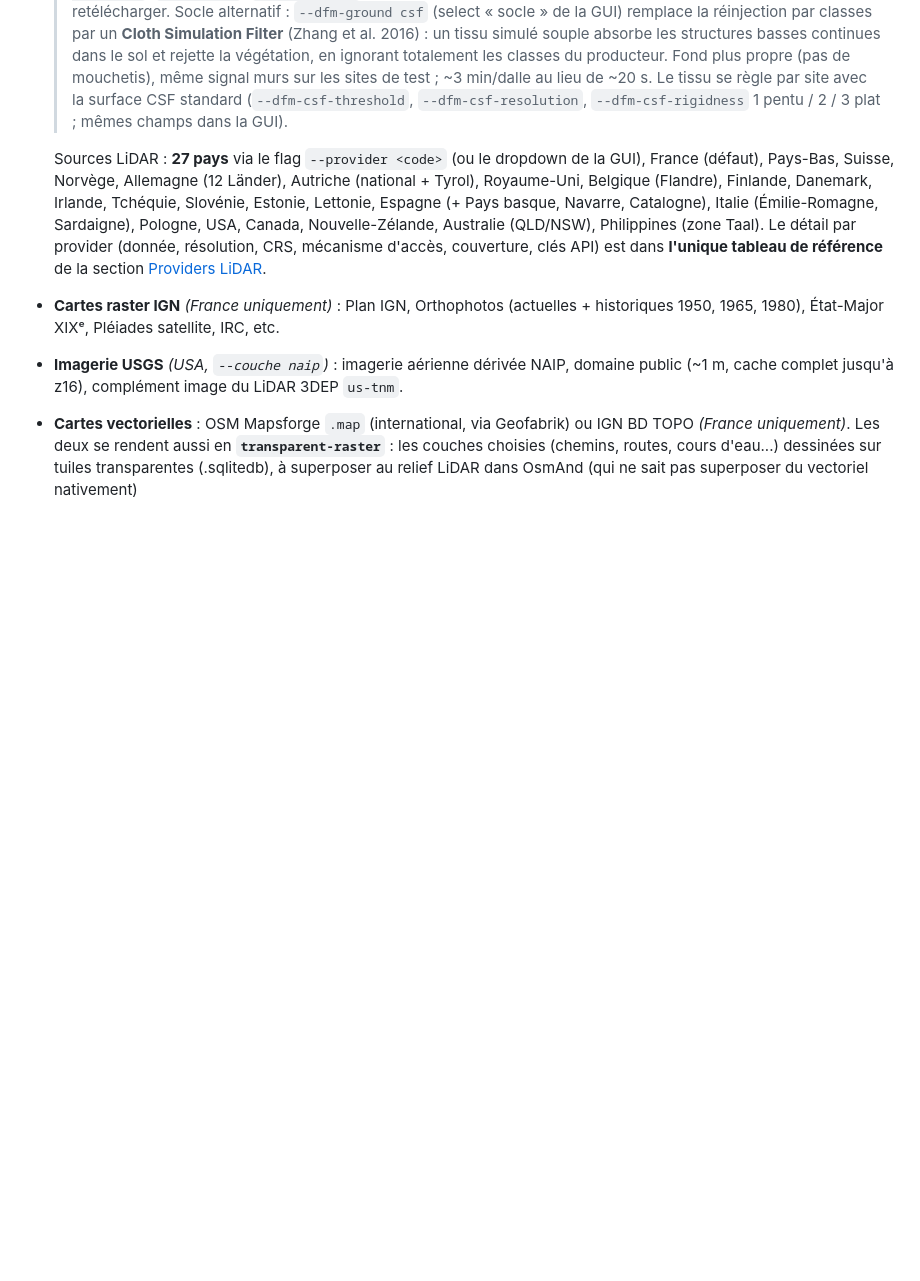
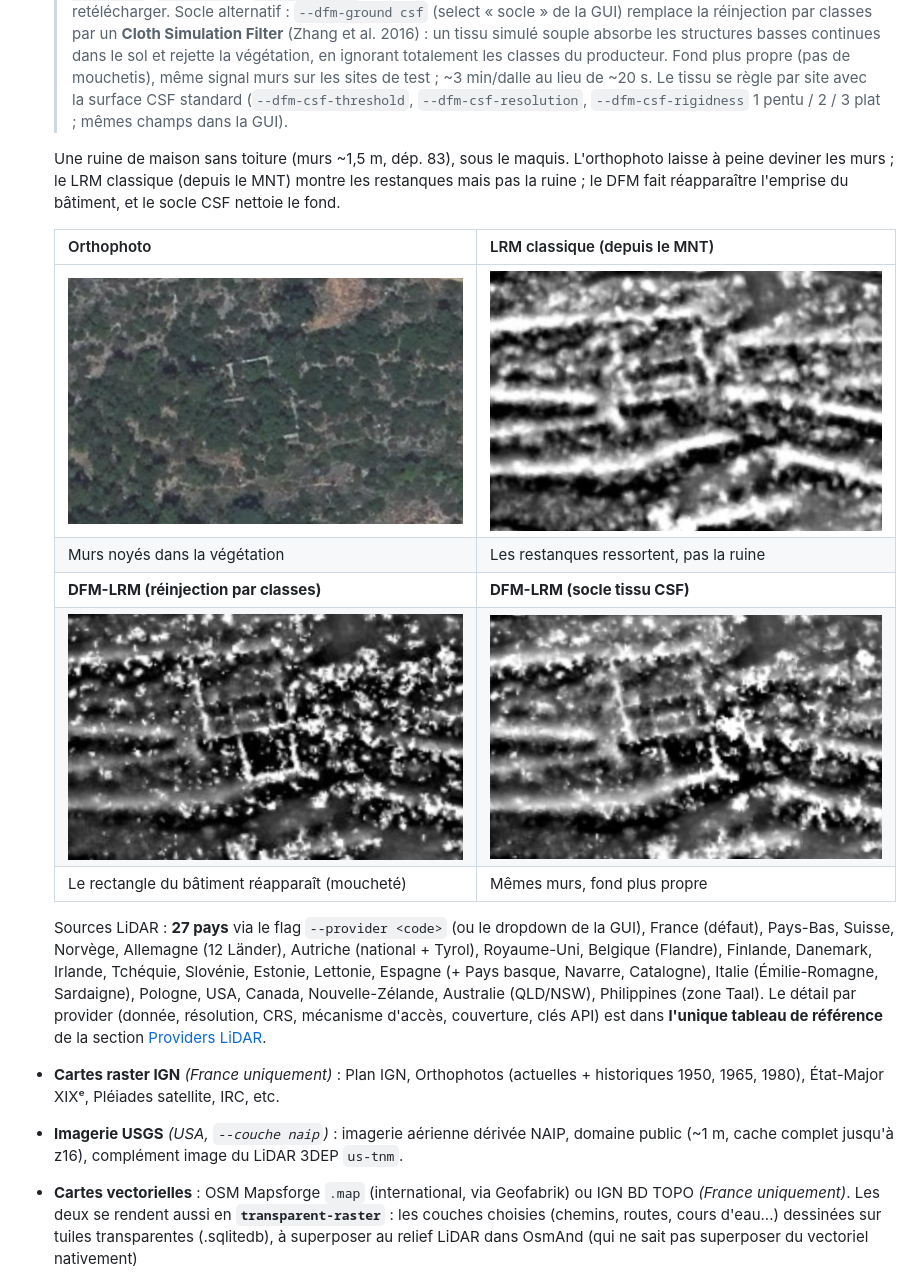
Before and after one commit to nico579/lidar2map, a Markdown page: README.fr.md, the part around the change. Drawn GitHub-style; pictures changed too: screenshots/LIDAR_Samples/Ruins/csf_lrm.jpg (added), screenshots/LIDAR_Samples/Ruins/dfm_lrm.jpg (added), screenshots/LIDAR_Samples/Ruins/lrm.jpg (added); blank space fills up the shorter version.

```diff
--- a/README.fr.md
+++ b/README.fr.md
@@ -110,6 +110,19 @@ L'outil n'est **pas** destiné à la détection métallique. Le code respecte st
   > avec la surface CSF standard (`--dfm-csf-threshold`,
   > `--dfm-csf-resolution`, `--dfm-csf-rigidness` 1 pentu / 2 / 3 plat ;
   > mêmes champs dans la GUI).
+
+  Une ruine de maison sans toiture (murs ~1,5 m, dép. 83), sous le maquis.
+  L'orthophoto laisse à peine deviner les murs ; le LRM classique (depuis le
+  MNT) montre les restanques mais pas la ruine ; le DFM fait réapparaître
+  l'emprise du bâtiment, et le socle CSF nettoie le fond.
+
+  | Orthophoto | LRM classique (depuis le MNT) |
+  |---|---|
+  | ![Orthophoto, murs cachés sous le maquis](screenshots/LIDAR_Samples/Ruins/ortho.jpg) | ![LRM depuis le MNT bare-earth, ruine invisible](screenshots/LIDAR_Samples/Ruins/lrm.jpg) |
+  | Murs noyés dans la végétation | Les restanques ressortent, pas la ruine |
+  | **DFM-LRM (réinjection par classes)** | **DFM-LRM (socle tissu CSF)** |
+  | ![DFM par réinjection de classes, murs visibles avec mouchetis](screenshots/LIDAR_Samples/Ruins/dfm_lrm.jpg) | ![DFM avec socle tissu CSF, fond plus propre](screenshots/LIDAR_Samples/Ruins/csf_lrm.jpg) |
+  | Le rectangle du bâtiment réapparaît (moucheté) | Mêmes murs, fond plus propre |
 
   Sources LiDAR : **<!--N-->27<!--/N--> pays** via le flag `--provider <code>` (ou le dropdown
   de la GUI), France (défaut), Pays-Bas, Suisse, Norvège, Allemagne (12 Länder),
```
Also changed, not shown: README.md (+13 -0 lines), screenshots/LIDAR_Samples/Ruins/vat.jpg (added).
